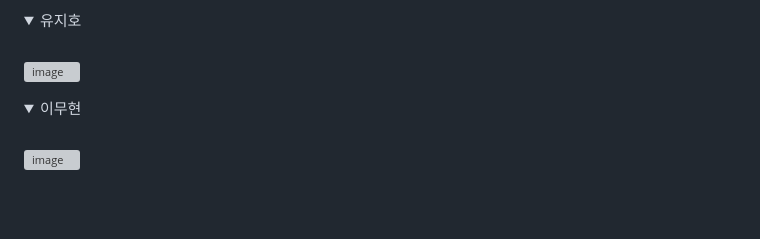
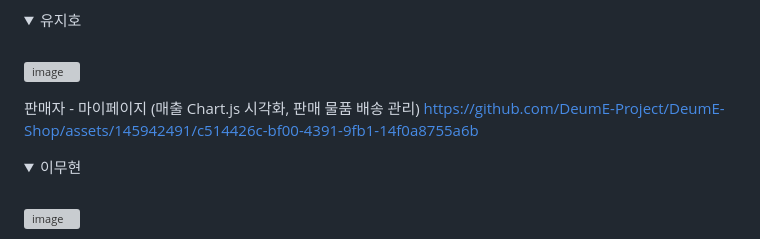
Before and after one commit to DeumE-Project/DeumE-Shop, a Markdown page: README.md, the part around the change. Drawn GitHub-style; folded sections open; blank space fills up the shorter version; grey boxes are pictures that could not be loaded.

```diff
--- a/README.md
+++ b/README.md
@@ -159,6 +159,9 @@ https://github.com/DeumE-Project/DeumE-Shop/assets/145942491/2851b125-dcc7-4dea-
 <br/>
 
 ![image](https://github.com/DeumE-Shop/DeumE-Shop/assets/145524959/d05467ff-5a9d-4a9e-87fe-23e25e97cc66)
+
+판매자 - 마이페이지 (매출 Chart.js 시각화, 판매 물품 배송 관리)
+https://github.com/DeumE-Project/DeumE-Shop/assets/145942491/c514426c-bf00-4391-9fb1-14f0a8755a6b
 </details>
 
 <details><summary>이무현</summary>
```
